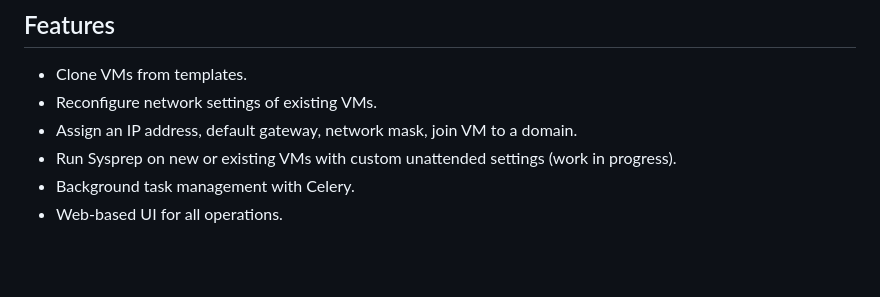
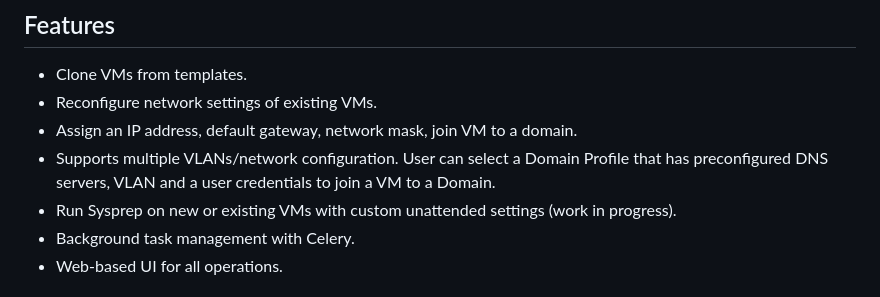
Before and after one commit to RobertLukan/proxmox-guestos-customization, a Markdown page: README.md, the part around the change. Rendered like a GitHub page; blank space fills up the shorter version.

```diff
--- a/README.md
+++ b/README.md
@@ -13,6 +13,7 @@ A Flask web application to automate the cloning, configuration, and sysprepping
 -   Clone VMs from templates.
 -   Reconfigure network settings of existing VMs.
 -   Assign an IP address, default gateway, network mask, join VM to a domain.
+-   Supports multiple VLANs/network configuration. User can select a Domain Profile that has preconfigured DNS servers, VLAN and a user credentials to join a VM to a Domain.
 -   Run Sysprep on new or existing VMs with custom unattended settings (work in progress).
 -   Background task management with Celery.
 -   Web-based UI for all operations.
```
